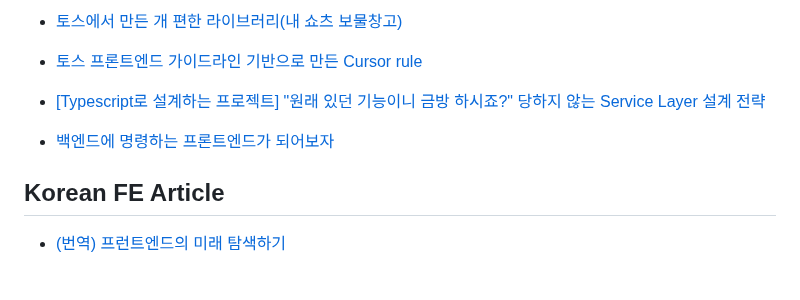
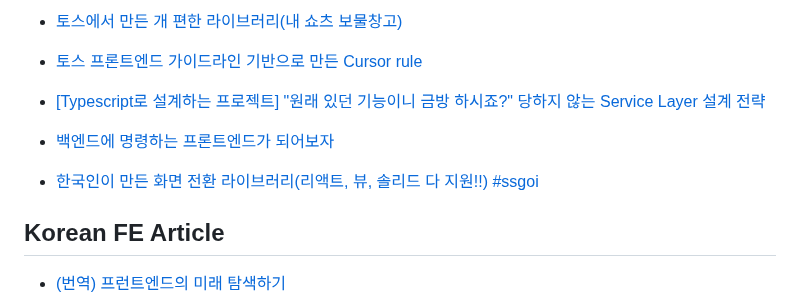
Before and after one commit to LimMinKyo/TIL, a Markdown page: Frontend/README.md, the part around the change. GitHub-like rendering; blank space fills up the shorter version.

Commit message:
Upload TIL

```diff
--- a/Frontend/README.md
+++ b/Frontend/README.md
@@ -92,6 +92,8 @@
 
 - [백엔드에 명령하는 프론트엔드가 되어보자](https://velog.io/@k-svelte-master/frontend-win-backend)
 
+- [한국인이 만든 화면 전환 라이브러리(리액트, 뷰, 솔리드 다 지원!!) #ssgoi](https://m.youtube.com/shorts/XAzviOJgU48)
+
 ## Korean FE Article
 
 - [(번역) 프런트엔드의 미래 탐색하기](https://ykss.netlify.app/translation/navigating_the_future_of_frontend)
```
